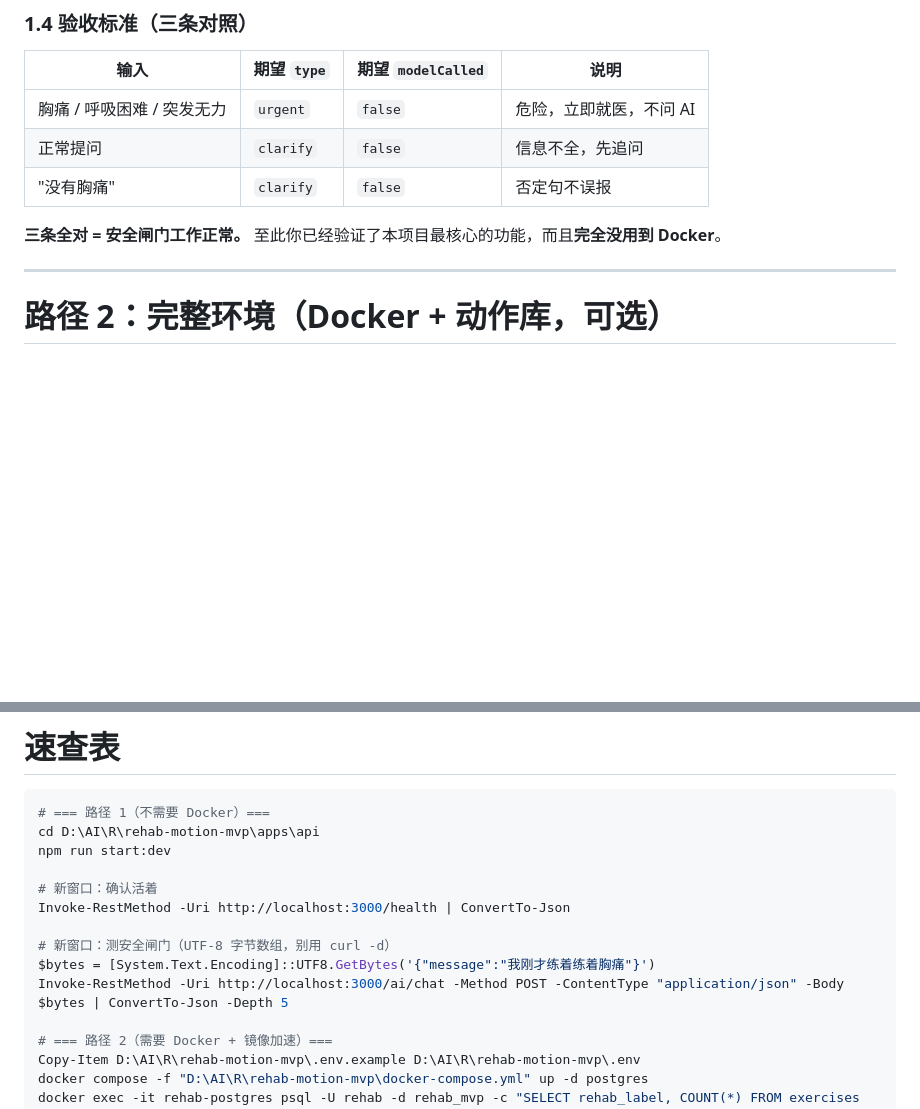
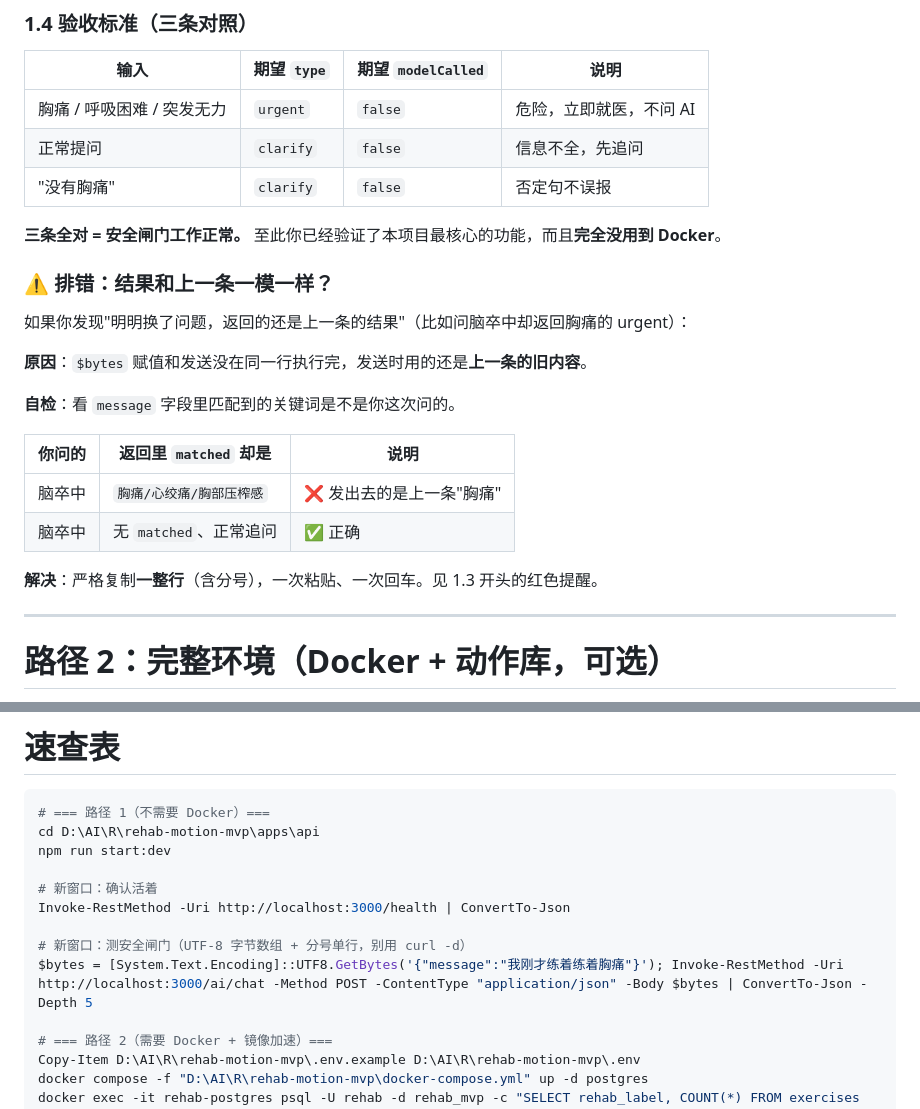
Before and after one commit to Invinciblesowrder123/rehab-motion-app, a Markdown page: docs/测试调试教程.md, 2 parts joined by grey strips. Drawn GitHub-style; blank space fills up the shorter version.

```diff
--- a/docs/测试调试教程.md
+++ b/docs/测试调试教程.md
@@ -156,6 +168,21 @@ Invoke-RestMethod -Uri http://localhost:3000/ai/chat -Method POST -ContentType "
 | "没有胸痛" | `clarify` | `false` | 否定句不误报 |
 
 **三条全对 = 安全闸门工作正常。** 至此你已经验证了本项目最核心的功能，而且**完全没用到 Docker**。
+
+### ⚠️ 排错：结果和上一条一模一样？
+
+如果你发现"明明换了问题，返回的还是上一条的结果"（比如问脑卒中却返回胸痛的 urgent）：
+
+**原因**：`$bytes` 赋值和发送没在同一行执行完，发送时用的还是**上一条的旧内容**。
+
+**自检**：看 `message` 字段里匹配到的关键词是不是你这次问的。
+
+| 你问的 | 返回里 `matched` 却是 | 说明 |
+|---|---|---|
+| 脑卒中 | `胸痛/心绞痛/胸部压榨感` | ❌ 发出去的是上一条"胸痛" |
+| 脑卒中 | 无 `matched`、正常追问 | ✅ 正确 |
+
+**解决**：严格复制**一整行**（含分号），一次粘贴、一次回车。见 1.3 开头的红色提醒。
 
 ---
 
@@ -490,9 +537,8 @@ npm run start:dev
 # 新窗口：确认活着
 Invoke-RestMethod -Uri http://localhost:3000/health | ConvertTo-Json
 
-# 新窗口：测安全闸门（UTF-8 字节数组，别用 curl -d）
-$bytes = [System.Text.Encoding]::UTF8.GetBytes('{"message":"我刚才练着练着胸痛"}')
-Invoke-RestMethod -Uri http://localhost:3000/ai/chat -Method POST -ContentType "application/json" -Body $bytes | ConvertTo-Json -Depth 5
+# 新窗口：测安全闸门（UTF-8 字节数组 + 分号单行，别用 curl -d）
+$bytes = [System.Text.Encoding]::UTF8.GetBytes('{"message":"我刚才练着练着胸痛"}'); Invoke-RestMethod -Uri http://localhost:3000/ai/chat -Method POST -ContentType "application/json" -Body $bytes | ConvertTo-Json -Depth 5
 
 # === 路径 2（需要 Docker + 镜像加速）===
 Copy-Item D:\AI\R\rehab-motion-mvp\.env.example D:\AI\R\rehab-motion-mvp\.env
```
Also changed, not shown: other parts of docs/测试调试教程.md (+41 -9 lines).
